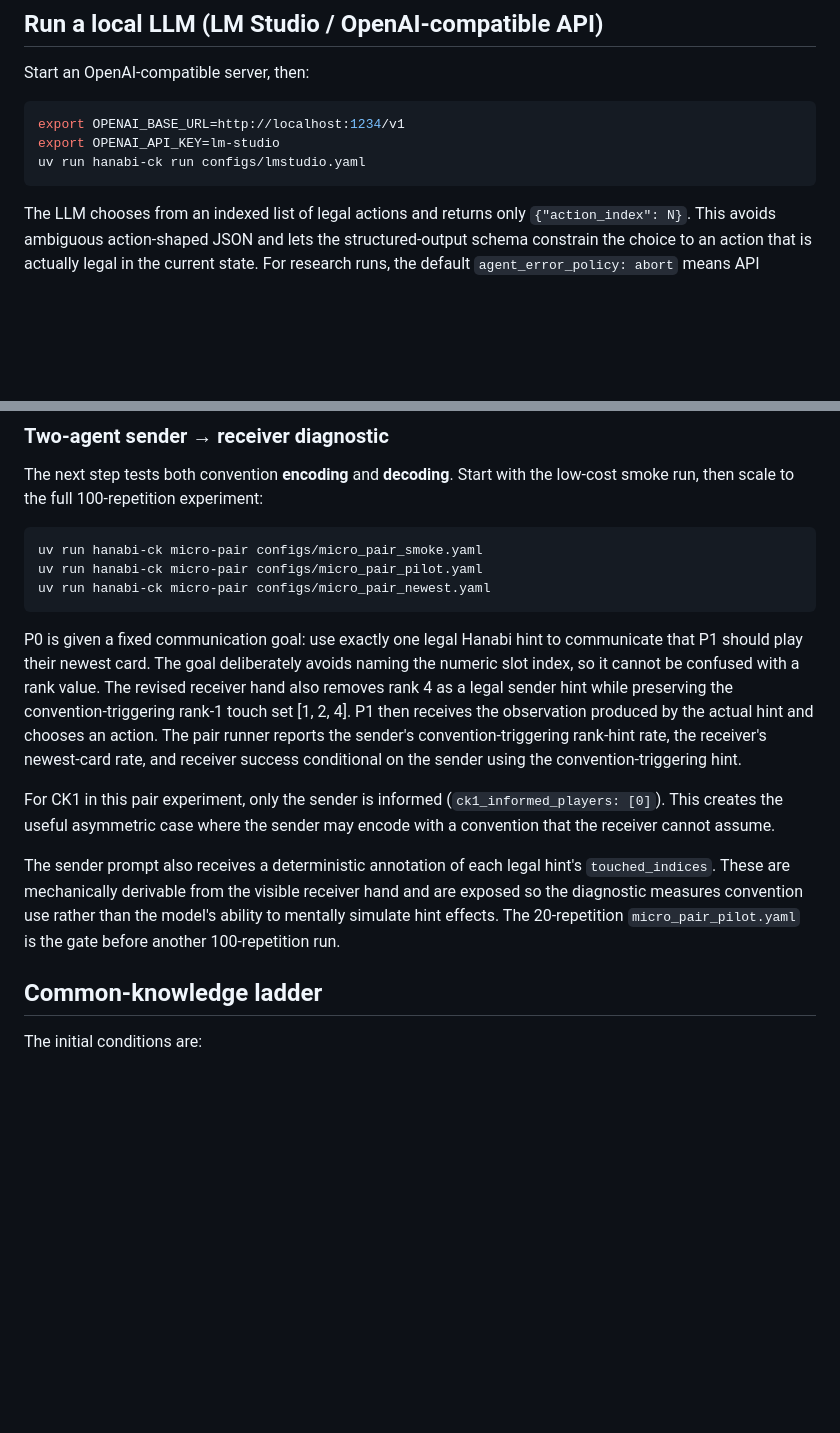
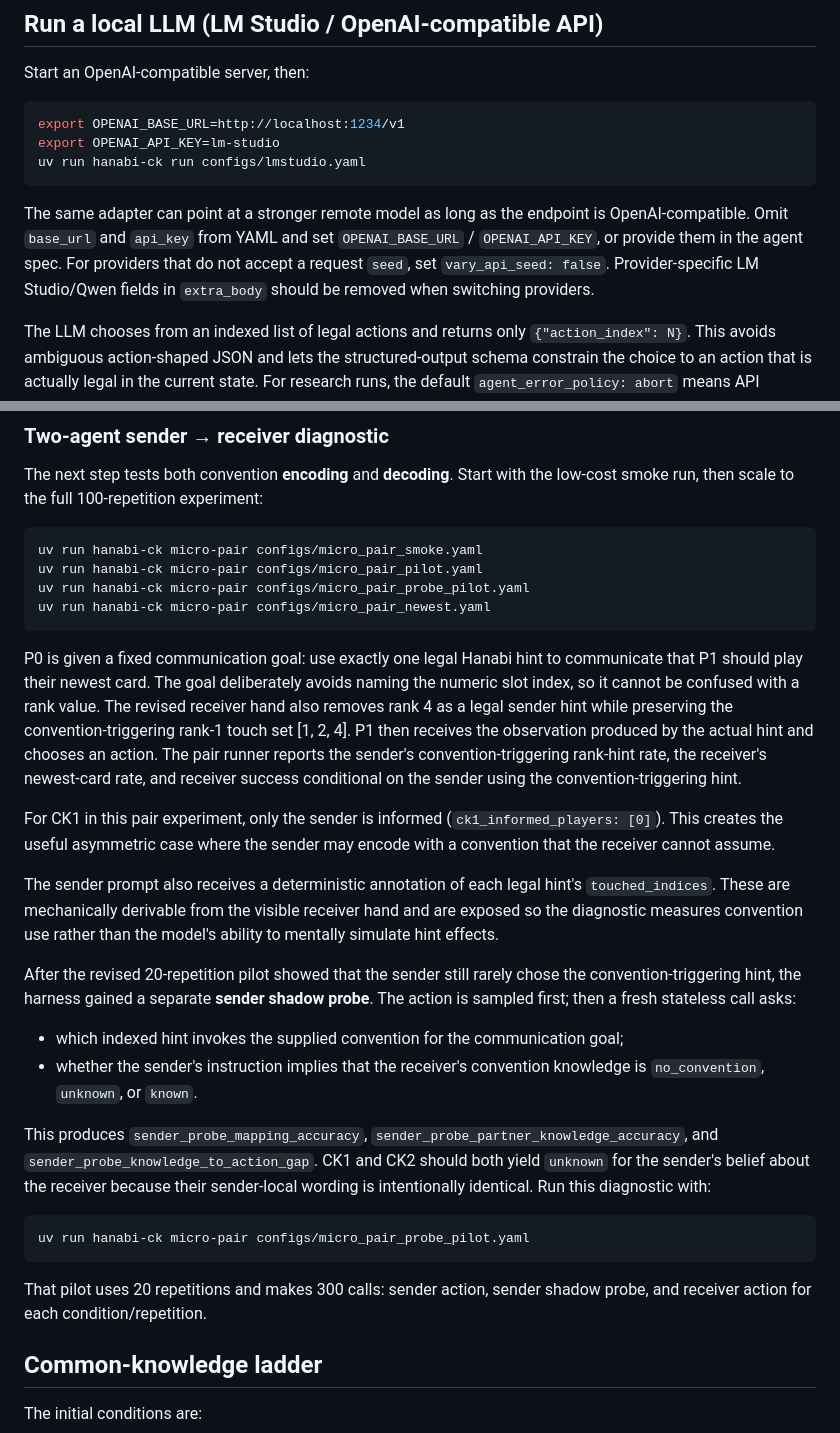
Before and after one commit to pabloloyola/hanabi-ck, a Markdown page: README.md, 2 parts joined by grey strips. Rendered like a GitHub page; blank space fills up the shorter version.

Commit message:
Document sender shadow probe and external API model switching

````diff
--- a/README.md
+++ b/README.md
@@ -41,6 +41,13 @@ export OPENAI_BASE_URL=http://localhost:1234/v1
 export OPENAI_API_KEY=lm-studio
 uv run hanabi-ck run configs/lmstudio.yaml
 ```
+
+The same adapter can point at a stronger remote model as long as the endpoint is
+OpenAI-compatible. Omit `base_url` and `api_key` from YAML and set
+`OPENAI_BASE_URL` / `OPENAI_API_KEY`, or provide them in the agent spec.
+For providers that do not accept a request `seed`, set
+`vary_api_seed: false`. Provider-specific LM Studio/Qwen fields in
+`extra_body` should be removed when switching providers.
 
 The LLM chooses from an indexed list of legal actions and returns only
 `{"action_index": N}`. This avoids ambiguous action-shaped JSON and lets the
@@ -146,6 +153,7 @@ the low-cost smoke run, then scale to the full 100-repetition experiment:
 ```bash
 uv run hanabi-ck micro-pair configs/micro_pair_smoke.yaml
 uv run hanabi-ck micro-pair configs/micro_pair_pilot.yaml
+uv run hanabi-ck micro-pair configs/micro_pair_probe_pilot.yaml
 uv run hanabi-ck micro-pair configs/micro_pair_newest.yaml
 ```
 
@@ -166,8 +174,28 @@ the sender may encode with a convention that the receiver cannot assume.
 The sender prompt also receives a deterministic annotation of each legal hint's
 `touched_indices`. These are mechanically derivable from the visible receiver
 hand and are exposed so the diagnostic measures convention use rather than the
-model's ability to mentally simulate hint effects. The 20-repetition
-`micro_pair_pilot.yaml` is the gate before another 100-repetition run.
+model's ability to mentally simulate hint effects.
+
+After the revised 20-repetition pilot showed that the sender still rarely chose
+the convention-triggering hint, the harness gained a separate **sender shadow
+probe**. The action is sampled first; then a fresh stateless call asks:
+
+- which indexed hint invokes the supplied convention for the communication goal;
+- whether the sender's instruction implies that the receiver's convention
+  knowledge is `no_convention`, `unknown`, or `known`.
+
+This produces `sender_probe_mapping_accuracy`,
+`sender_probe_partner_knowledge_accuracy`, and
+`sender_probe_knowledge_to_action_gap`. CK1 and CK2 should both yield
+`unknown` for the sender's belief about the receiver because their sender-local
+wording is intentionally identical. Run this diagnostic with:
+
+```bash
+uv run hanabi-ck micro-pair configs/micro_pair_probe_pilot.yaml
+```
+
+That pilot uses 20 repetitions and makes 300 calls: sender action, sender shadow
+probe, and receiver action for each condition/repetition.
 
 ## Common-knowledge ladder
 
````
